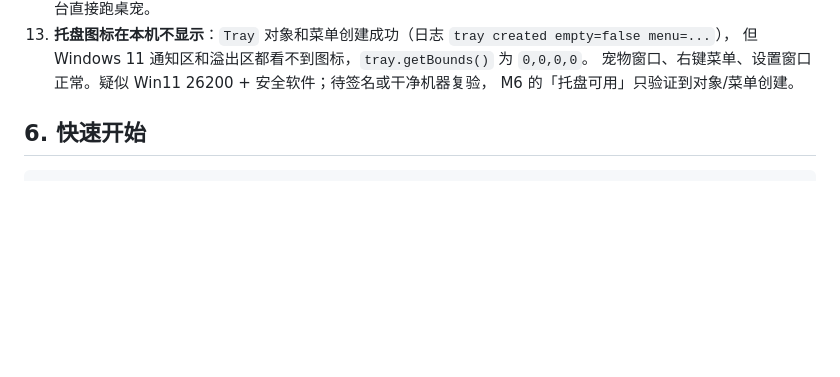
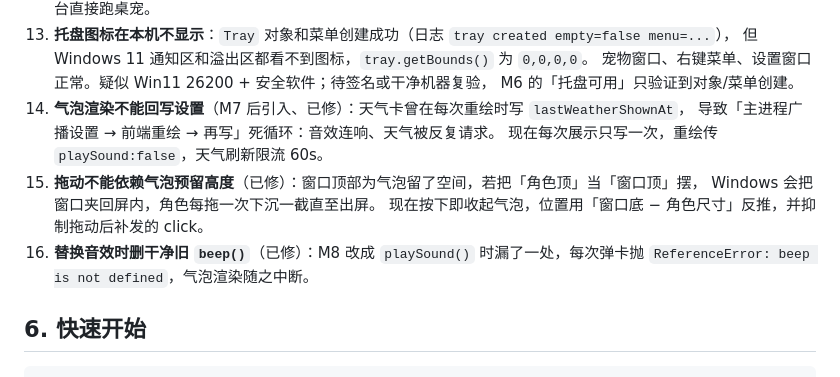
Before and after one commit to liuhaolh6/desk-pet, a Markdown page: HANDOFF.md, the part around the change. GitHub-like rendering; blank space fills up the shorter version.

Commit message:
docs: 记录渲染循环、拖动偏移与 beep 残留三个坑

```diff
--- a/HANDOFF.md
+++ b/HANDOFF.md
@@ -76,6 +76,14 @@ Windows **桌面宠物**应用（Electron），悬浮在桌面上。不是 DSH
     但 Windows 11 通知区和溢出区都看不到图标，`tray.getBounds()` 为 `0,0,0,0`。
     宠物窗口、右键菜单、设置窗口正常。疑似 Win11 26200 + 安全软件；待签名或干净机器复验，
     M6 的「托盘可用」只验证到对象/菜单创建。
+13. **气泡渲染不能回写设置**（M7 后引入、已修）：天气卡曾在每次重绘时写 `lastWeatherShownAt`，
+    导致「主进程广播设置 → 前端重绘 → 再写」死循环：音效连响、天气被反复请求。
+    现在每次展示只写一次，重绘传 `playSound:false`，天气刷新限流 60s。
+14. **拖动不能依赖气泡预留高度**（已修）：窗口顶部为气泡留了空间，若把「角色顶」当「窗口顶」摆，
+    Windows 会把窗口夹回屏内，角色每拖一次下沉一截直至出屏。
+    现在按下即收起气泡，位置用「窗口底 − 角色尺寸」反推，并抑制拖动后补发的 click。
+15. **替换音效时删干净旧 `beep()`**（已修）：M8 改成 `playSound()` 时漏了一处，每次弹卡抛
+    `ReferenceError: beep is not defined`，气泡渲染随之中断。
 
 ## 6. 快速开始
 
```
